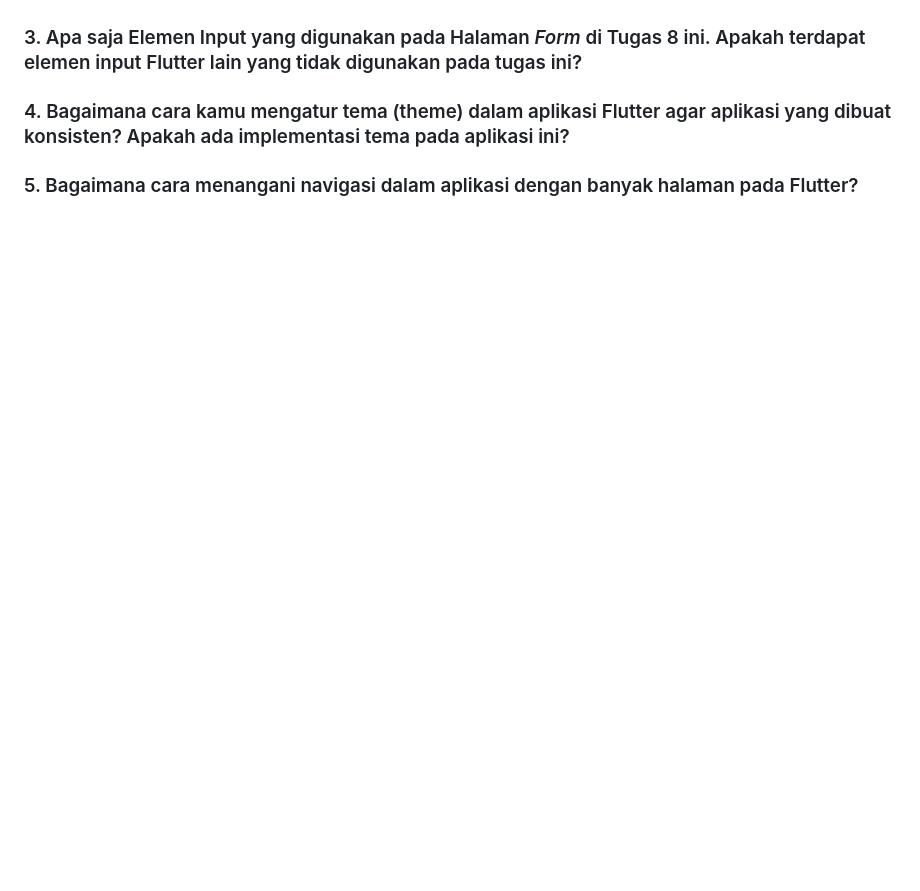
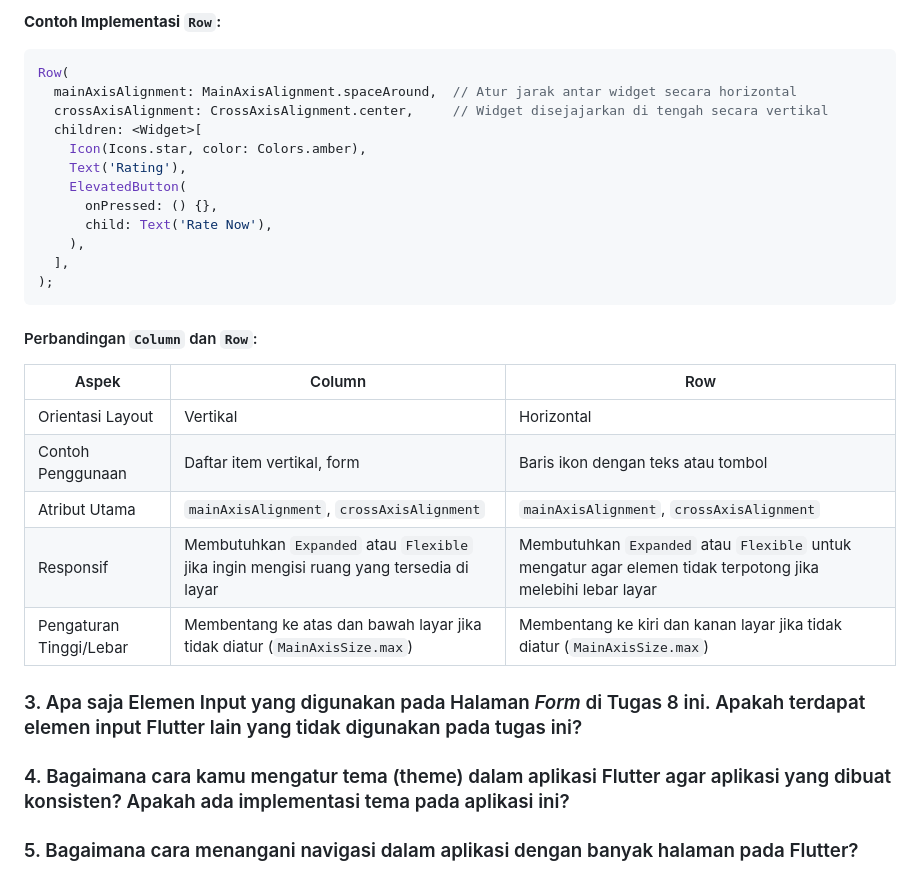
Before and after one commit to codeynamic5/biyung-mobile, a Markdown page: README.md, the part around the change printed below. GitHub-like rendering; blank space fills up the shorter version.

````diff
--- a/README.md
+++ b/README.md
@@ -277,3 +323,28 @@ void main() {
+**Contoh Implementasi `Row`:**
+
+```dart
+Row(
+  mainAxisAlignment: MainAxisAlignment.spaceAround,  // Atur jarak antar widget secara horizontal
+  crossAxisAlignment: CrossAxisAlignment.center,     // Widget disejajarkan di tengah secara vertikal
+  children: <Widget>[
+    Icon(Icons.star, color: Colors.amber),
+    Text('Rating'),
+    ElevatedButton(
+      onPressed: () {},
+      child: Text('Rate Now'),
+    ),
+  ],
+);
+```
+
+#### Perbandingan `Column` dan `Row`:
+| Aspek                  | Column                                 | Row                                     |
+|------------------------|----------------------------------------|-----------------------------------------|
+| Orientasi Layout       | Vertikal                              | Horizontal                              |
+| Contoh Penggunaan      | Daftar item vertikal, form            | Baris ikon dengan teks atau tombol      |
+| Atribut Utama          | `mainAxisAlignment`, `crossAxisAlignment` | `mainAxisAlignment`, `crossAxisAlignment` |
+| Responsif              | Membutuhkan `Expanded` atau `Flexible` jika ingin mengisi ruang yang tersedia di layar | Membutuhkan `Expanded` atau `Flexible` untuk mengatur agar elemen tidak terpotong jika melebihi lebar layar |
+| Pengaturan Tinggi/Lebar| Membentang ke atas dan bawah layar jika tidak diatur (`MainAxisSize.max`) | Membentang ke kiri dan kanan layar jika tidak diatur (`MainAxisSize.max`) |
 
 ### 3. Apa saja Elemen Input yang digunakan pada Halaman _Form_ di Tugas 8 ini. Apakah terdapat elemen input Flutter lain yang tidak digunakan pada tugas ini?
 
````
Also changed, not shown: other parts of README.md (+46 -0 lines).
